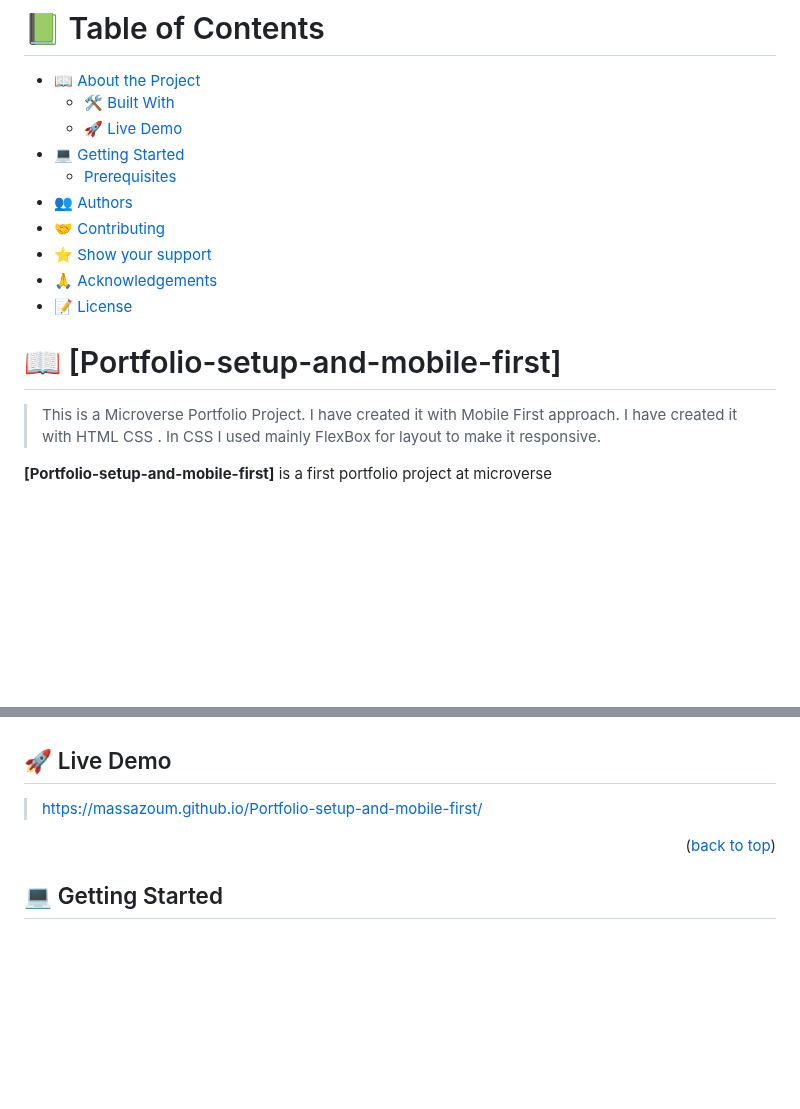
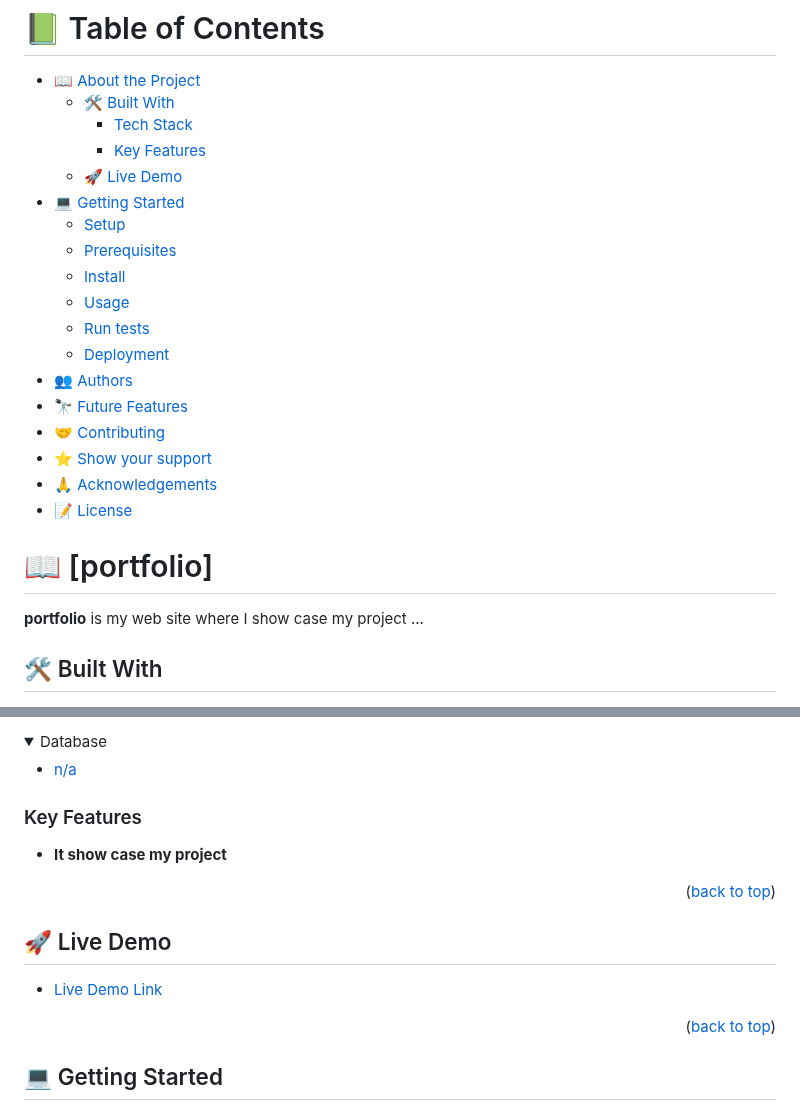
Before and after one commit to massazoum/Portfolio-setup-and-mobile-first, a Markdown page: README.md, 2 parts joined by grey strips. GitHub-like rendering; folded sections open; blank space fills up the shorter version.

```diff
--- a/README.md
+++ b/README.md
@@ -38,10 +12,18 @@ After you're finished please remove all the comments and instructions!
 
 - [📖 About the Project](#about-project)
   - [🛠 Built With](#built-with)
+    - [Tech Stack](#tech-stack)
+    - [Key Features](#key-features)
   - [🚀 Live Demo](#live-demo)
 - [💻 Getting Started](#getting-started)
+  - [Setup](#setup)
   - [Prerequisites](#prerequisites)
+  - [Install](#install)
+  - [Usage](#usage)
+  - [Run tests](#run-tests)
+  - [Deployment](#triangular_flag_on_post-deployment)
 - [👥 Authors](#authors)
+- [🔭 Future Features](#future-features)
 - [🤝 Contributing](#contributing)
 - [⭐️ Show your support](#support)
 - [🙏 Acknowledgements](#acknowledgements)
@@ -49,10 +31,9 @@ After you're finished please remove all the comments and instructions!
 
 <!-- PROJECT DESCRIPTION -->
 
-# 📖 [Portfolio-setup-and-mobile-first] <a name="about-project"></a>
+# 📖 [portfolio] <a name="about-project"></a>
 
-> This is a Microverse Portfolio Project. I have created it with Mobile First approach. I have created it with HTML CSS . In CSS I used mainly FlexBox for layout to make it responsive.
+**portfolio** is my web site where I show case my project ...
 
-**[Portfolio-setup-and-mobile-first]**
- is a first portfolio project at microverse
+## 🛠 Built With <a name="built-with"></a>
 
@@ -62,8 +58,22 @@ After you're finished please remove all the comments and instructions!
+<details>
+<summary>Database</summary>
+  <ul>
+    <li><a href="#">n/a</a></li>
+  </ul>
+</details>
+
+<!-- Features -->
+
+### Key Features <a name="key-features"></a>
+
+- **It show case my project**
+
+<p align="right">(<a href="#readme-top">back to top</a>)</p>
 
 <!-- LIVE DEMO -->
 
 ## 🚀 Live Demo <a name="live-demo"></a>
 
-> https://massazoum.github.io/Portfolio-setup-and-mobile-first/
+- [Live Demo Link](https://massazoum.github.io/Portfolio-setup-and-mobile-first)
 
 <p align="right">(<a href="#readme-top">back to top</a>)</p>
```
Also changed, not shown: other parts of README.md (+120 -44 lines).
